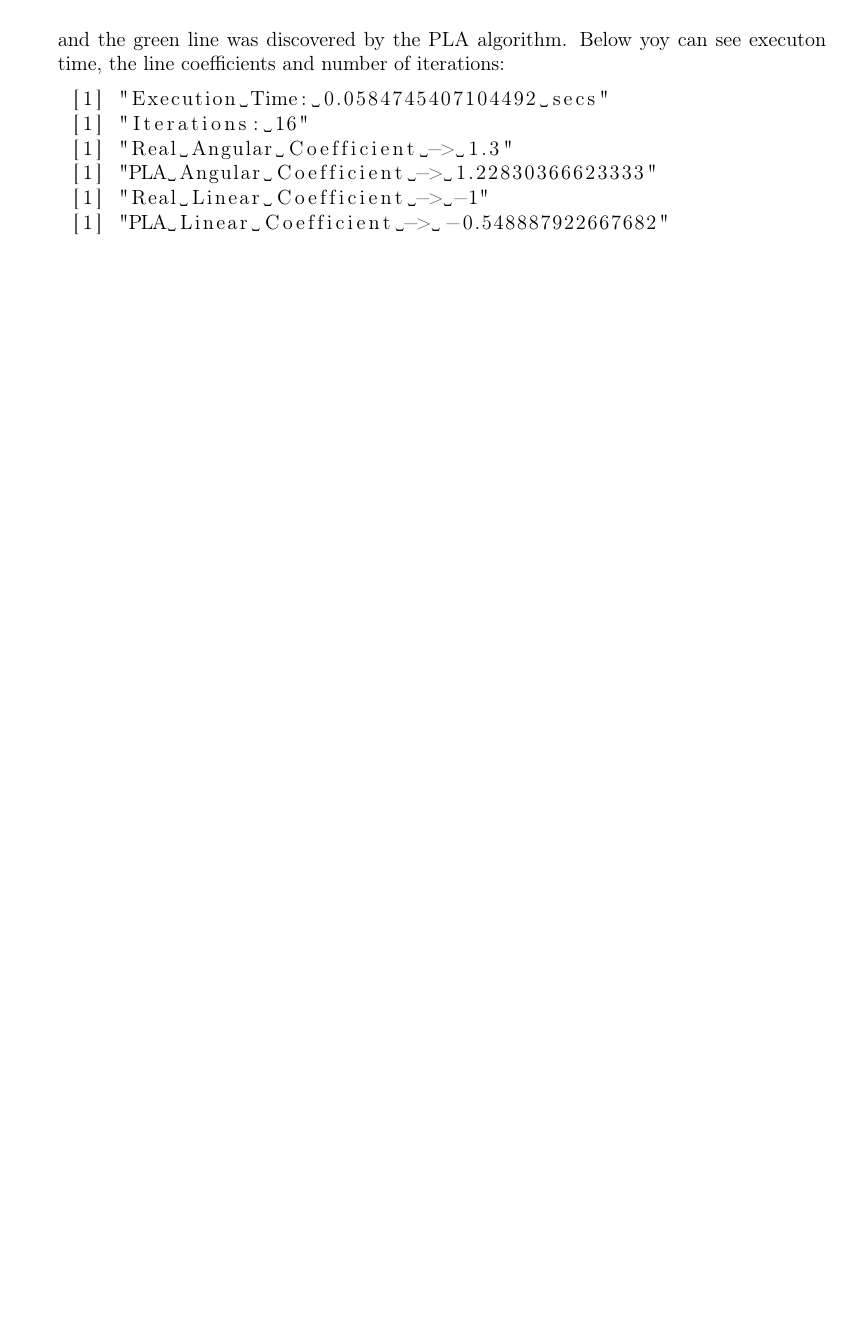
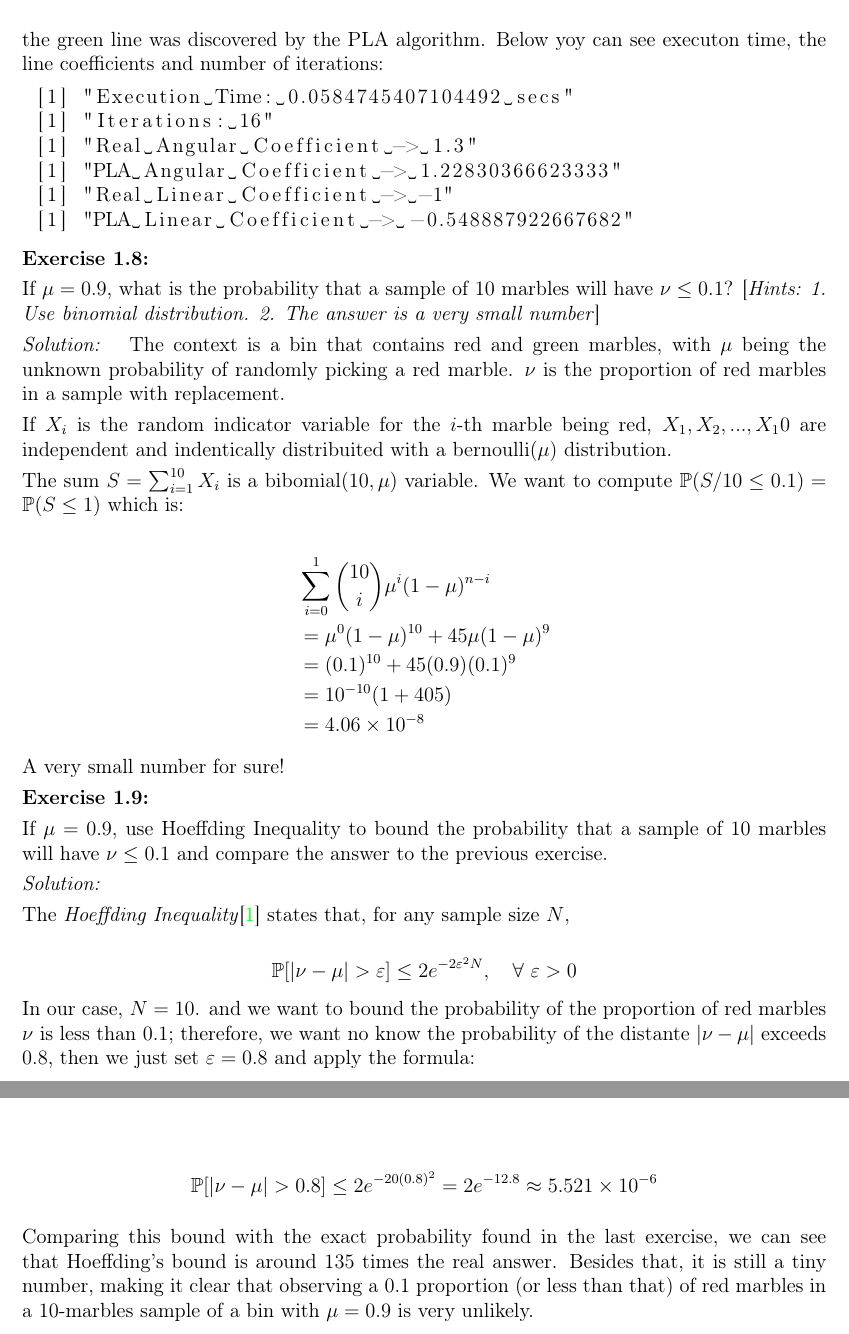
Before and after one commit to reneroliveira/Machine_Learning, a LaTeX problem sheet (Exercises/amlbook_ch01.tex): part of page 3 of 4 before the commit and two parts of pages 3 and 4 of 5 after it, the two joined at a grey line, cut so that both start at the same text, the shorter picture padded with empty space. Compiled offline with pdfLaTeX.

Commit message:
Adding 1.8 and 1.9

```diff
--- a/Exercises/amlbook_ch01.tex
+++ b/Exercises/amlbook_ch01.tex
@@ -118,9 +118,43 @@
  [1] "PLA Linear Coefficient -> -0.548887922667682"
 		 \end{lstlisting}
 
+		 \textbf{Exercise 1.8:}
 
-	\end{enumerate}
+		 If $\mu=0.9$, what is the probability that a sample of $10$ marbles will have $\nu\leq 0.1$? [\emph{Hints: 1. Use binomial distribution. 2. The answer is a very small number}]
 
+		 \textit{Solution: } The context is a bin that contains red and green marbles, with $\mu$ being the unknown probability of randomly picking a red marble. $\nu$ is the proportion of red marbles in a sample with replacement.
+
+		 If $X_i$ is the random indicator variable for the $i$-th marble being red, $X_1,X_2,...,X_10$ are independent and indentically distribuited with a bernoulli($\mu$) distribution.
+
+		 The sum $S=\sum_{i=1}^{10}X_i$ is a $\operatorname{bibomial}(10,\mu)$ variable. We want to compute $\mathbb{P}(S/10\leq 0.1)=\mathbb{P}(S\leq 1)$ which is:
+
+		 \begin{align*}
+		 &\displaystyle\sum_{i=0}^{1}{10 \choose i}\mu^i(1-\mu)^{n-i}\\
+		 &=\mu^0(1-\mu)^{10}+45\mu(1-\mu)^9\\
+		 &=(0.1)^{10}+45(0.9)(0.1)^9\\
+		 &=10^{-10}(1+405)\\
+		 &=4.06\times 10^{-8}
+		 \end{align*}
+
+		 A very small number for sure!
+
+	\textbf{Exercise 1.9:}
+
+	If $\mu=0.9$, use Hoeffding Inequality to bound the probability that a sample of 10 marbles will have $\nu\leq 0.1$ and compare the answer to the previous exercise.
+
+	\textit{Solution:}
+
+	The \textit{Hoeffding Inequality}\cite{yaser2012learning} states that, for any sample size $N$,
+
+	$$\mathbb{P}[|\nu-\mu|>\varepsilon]\leq2 e^{-2\varepsilon^2N},~~~\forall~\varepsilon>0$$
+
+	In our case, $N=10$. and we want to bound the probability of the proportion of red marbles $\nu$ is less than $0.1$; therefore, we want no know the probability of the distante $|\nu-\mu|$ exceeds $0.8$, then we just set $\varepsilon=0.8$ and apply the formula:
+
+	\begin{align*}
+		\mathbb{P}[|\nu-\mu|>0.8]\leq 2 e^{-20(0.8)^2}=2e^{-12.8}\approx 5.521 \times 10^{-6}
+	\end{align*}
+
+	Comparing this bound with the exact probability found in the last exercise, we can see that Hoeffding's bound is around 135 times the real answer. Besides that, it is still a tiny number, making it clear that observing a 0.1 proportion (or less than that) of red marbles in a 10-marbles sample of a bin with $\mu=0.9$ is very unlikely.
 \newpage
 
 % \addcontentsline{toc}{section}{Referências}
```
Also changed, not shown: Exercises/amlbook_ch01.tex (4 more changed lines).
